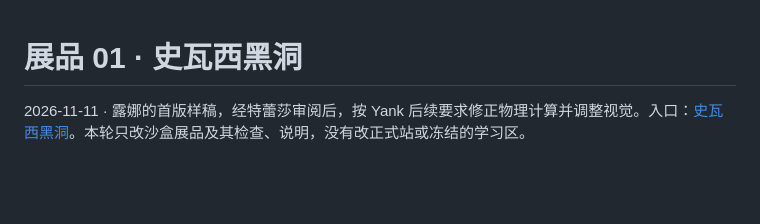
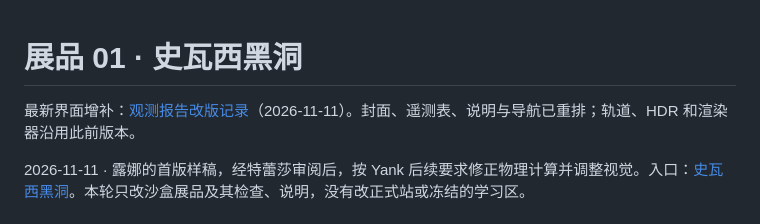
Before and after one commit to yankcc258/test-sandbox, a Markdown page: docs/exhibits/schwarzschild.md, the part around the change. Rendered like a GitHub page; blank space fills up the shorter version.

```diff
--- a/docs/exhibits/schwarzschild.md
+++ b/docs/exhibits/schwarzschild.md
@@ -1,4 +1,6 @@
 # 展品 01 · 史瓦西黑洞
+
+最新界面增补：[观测报告改版记录](./observation-reports.md)（2026-11-11）。封面、遥测表、说明与导航已重排；轨道、HDR 和渲染器沿用此前版本。
 
 2026-11-11 · 露娜的首版样稿，经特蕾莎审阅后，按 Yank 后续要求修正物理计算并调整视觉。入口：[史瓦西黑洞](https://yankcc258.github.io/test-sandbox/exhibits/schwarzschild/)。本轮只改沙盒展品及其检查、说明，没有改正式站或冻结的学习区。
 
```
Also changed, not shown: docs/exhibits/handoff.md (+2 -0 lines), docs/exhibits/observation-reports.md (added, +36 -0 lines), docs/exhibits/roche.md (+2 -0 lines), docs/exhibits/shots/schwarzschild-report.jpg (added), 3 other files.
